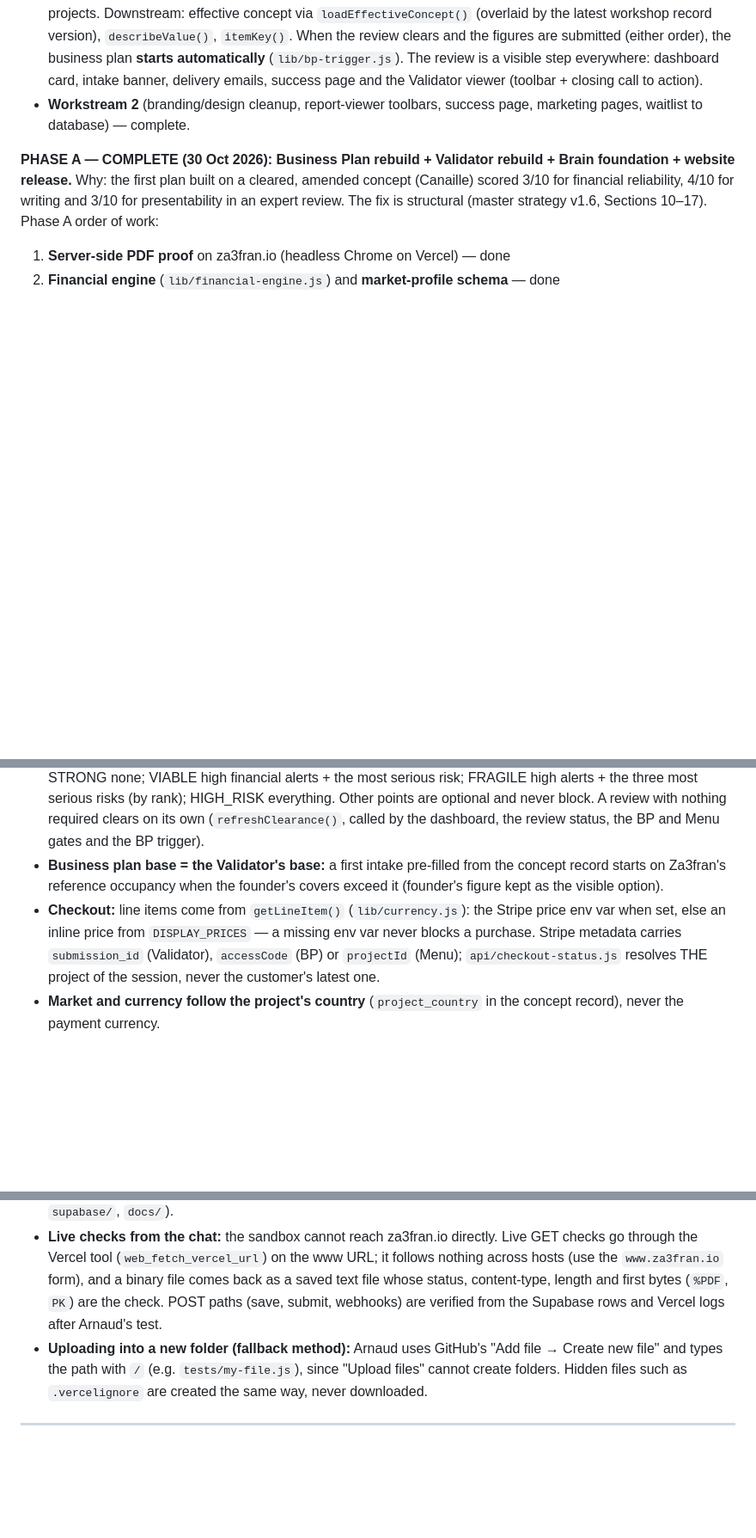
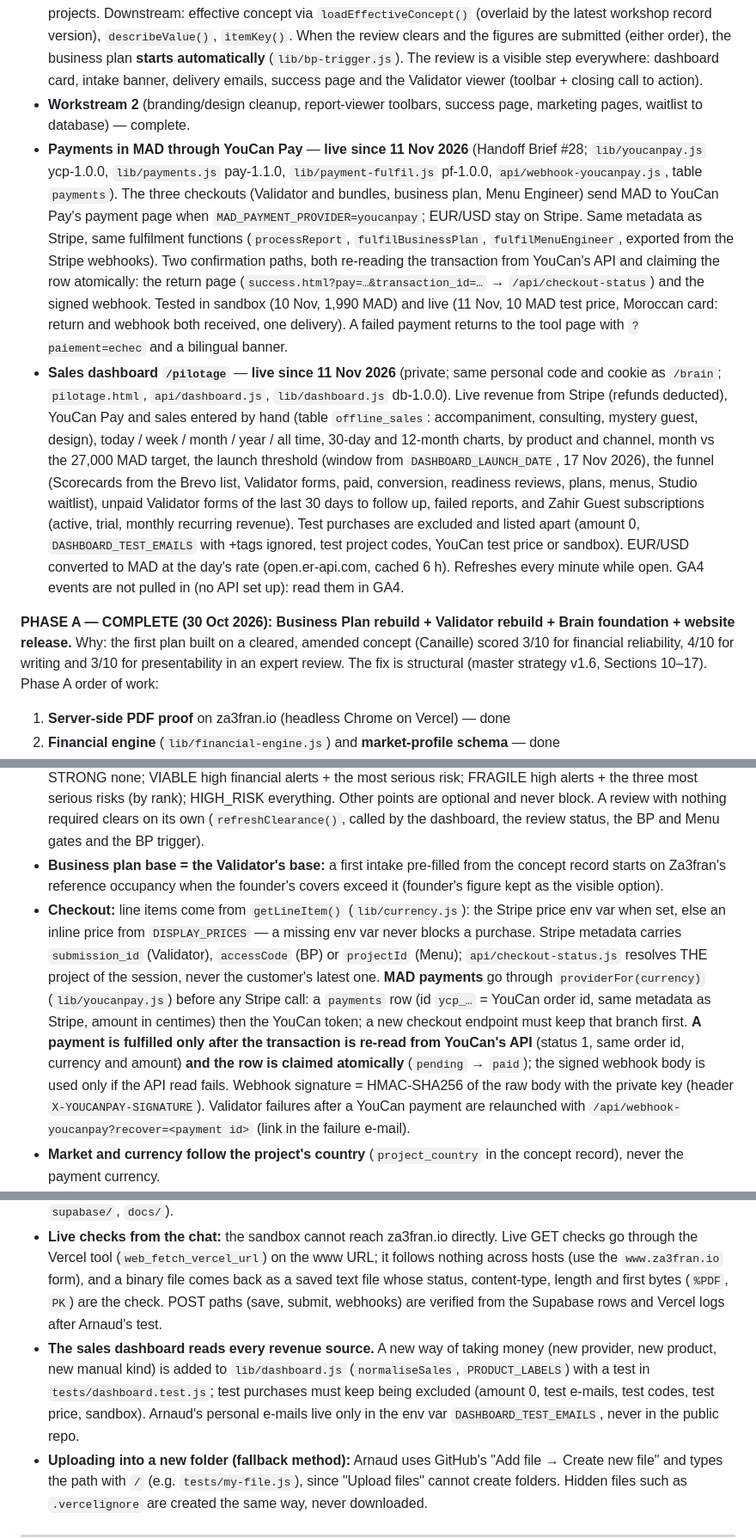
Before and after one commit to za3franco/za3fran-website, a Markdown page: docs/project-instructions.md, 3 parts joined by grey strips. Shown at 86% size. GitHub-like rendering; blank space fills up the shorter version.

```diff
--- a/docs/project-instructions.md
+++ b/docs/project-instructions.md
@@ -204,6 +204,8 @@ Each phase has its own chat, to prevent context bloat and stale context.
 - **Unified project access** — one `access_code` per project (`za3fran_projects.access_code`), minted via `getOrCreateProjectAccessCode()` in `lib/project-access.js`, reused by every tool purchase; `project.html` dashboard (bilingual) backed by `api/project-status.js` (v2: latest run per tool + intake status + `files` links); every viewer accepts the code via GET query param.
 - **Concept Readiness Review (CRR)** — three steps on v2 projects (live 29 Oct 2026): **1. Concept workshop** (`/api/concept-workshop`, `lib/concept-workshop.js` cw-1.0.0): the founder adjusts services (days, ticket, covers), seats, surface, rent, Ramadan, alcohol and licence, opening, budget, own funds, the team (Za3fran estimate or own headcounts) and the concept texts; every change is recalculated by the Validator's code in ~0.1 s, no model call (provisional score anchored on the last report's score, key figures, the computed funding need under the budget, financial alerts appearing or resolved); saving writes a new `concept_records` version (source `readiness_review`). **2. Decide the points raised** — only the points required by the verdict (engineering rules); an alert the workshop figures remove needs no decision. **3. Update my report** = one re-assessment (5 included) on the new record version, with the list of changes passed to the writer. v1 answer editors remain for older projects. Downstream: effective concept via `loadEffectiveConcept()` (overlaid by the latest workshop record version), `describeValue()`, `itemKey()`. When the review clears and the figures are submitted (either order), the business plan **starts automatically** (`lib/bp-trigger.js`). The review is a visible step everywhere: dashboard card, intake banner, delivery emails, success page and the Validator viewer (toolbar + closing call to action).
 - **Workstream 2** (branding/design cleanup, report-viewer toolbars, success page, marketing pages, waitlist to database) — complete.
+- **Payments in MAD through YouCan Pay** — **live since 11 Nov 2026** (Handoff Brief #28; `lib/youcanpay.js` ycp-1.0.0, `lib/payments.js` pay-1.1.0, `lib/payment-fulfil.js` pf-1.0.0, `api/webhook-youcanpay.js`, table `payments`). The three checkouts (Validator and bundles, business plan, Menu Engineer) send MAD to YouCan Pay's payment page when `MAD_PAYMENT_PROVIDER=youcanpay`; EUR/USD stay on Stripe. Same metadata as Stripe, same fulfilment functions (`processReport`, `fulfilBusinessPlan`, `fulfilMenuEngineer`, exported from the Stripe webhooks). Two confirmation paths, both re-reading the transaction from YouCan's API and claiming the row atomically: the return page (`success.html?pay=…&transaction_id=…` → `/api/checkout-status`) and the signed webhook. Tested in sandbox (10 Nov, 1,990 MAD) and live (11 Nov, 10 MAD test price, Moroccan card: return and webhook both received, one delivery). A failed payment returns to the tool page with `?paiement=echec` and a bilingual banner.
+- **Sales dashboard `/pilotage`** — **live since 11 Nov 2026** (private; same personal code and cookie as `/brain`; `pilotage.html`, `api/dashboard.js`, `lib/dashboard.js` db-1.0.0). Live revenue from Stripe (refunds deducted), YouCan Pay and sales entered by hand (table `offline_sales`: accompaniment, consulting, mystery guest, design), today / week / month / year / all time, 30-day and 12-month charts, by product and channel, month vs the 27,000 MAD target, the launch threshold (window from `DASHBOARD_LAUNCH_DATE`, 17 Nov 2026), the funnel (Scorecards from the Brevo list, Validator forms, paid, conversion, readiness reviews, plans, menus, Studio waitlist), unpaid Validator forms of the last 30 days to follow up, failed reports, and Zahir Guest subscriptions (active, trial, monthly recurring revenue). Test purchases are excluded and listed apart (amount 0, `DASHBOARD_TEST_EMAILS` with +tags ignored, test project codes, YouCan test price or sandbox). EUR/USD converted to MAD at the day's rate (open.er-api.com, cached 6 h). Refreshes every minute while open. GA4 events are not pulled in (no API set up): read them in GA4.
 
 **PHASE A — COMPLETE (30 Oct 2026): Business Plan rebuild + Validator rebuild + Brain foundation + website release.** Why: the first plan built on a cleared, amended concept (Canaille) scored 3/10 for financial reliability, 4/10 for writing and 3/10 for presentability in an expert review. The fix is structural (master strategy v1.6, Sections 10–17). Phase A order of work:
 1. **Server-side PDF proof** on za3fran.io (headless Chrome on Vercel) — done
@@ -333,7 +335,7 @@ The Brain is curated, sourced knowledge handed to Claude at the right moment —
 - **The concept record is versioned by the readiness review.** The workshop saves `concept_records` versions (source `readiness_review` — the table's check constraint allows only `validator_form`, `readiness_review`, `migration`, `bp_intake`; `tests/concept-workshop.test.js` guards it); every report stores the version it was assessed on (`report_json.meta.record_version`); a newer version = a pending re-assessment. Readers take the latest version (`P.loadRecord`, `loadEffectiveConcept`), with only later amendments on top.
 - **Required review points by verdict** (Arnaud, 29 Oct 2026; `requiredItemKeys()` in `lib/crr-review.js`): STRONG none; VIABLE high financial alerts + the most serious risk; FRAGILE high alerts + the three most serious risks (by rank); HIGH_RISK everything. Other points are optional and never block. A review with nothing required clears on its own (`refreshClearance()`, called by the dashboard, the review status, the BP and Menu gates and the BP trigger).
 - **Business plan base = the Validator's base:** a first intake pre-filled from the concept record starts on Za3fran's reference occupancy when the founder's covers exceed it (founder's figure kept as the visible option).
-- **Checkout:** line items come from `getLineItem()` (`lib/currency.js`): the Stripe price env var when set, else an inline price from `DISPLAY_PRICES` — a missing env var never blocks a purchase. Stripe metadata carries `submission_id` (Validator), `accessCode` (BP) or `projectId` (Menu); `api/checkout-status.js` resolves THE project of the session, never the customer's latest one.
+- **Checkout:** line items come from `getLineItem()` (`lib/currency.js`): the Stripe price env var when set, else an inline price from `DISPLAY_PRICES` — a missing env var never blocks a purchase. Stripe metadata carries `submission_id` (Validator), `accessCode` (BP) or `projectId` (Menu); `api/checkout-status.js` resolves THE project of the session, never the customer's latest one. **MAD payments** go through `providerFor(currency)` (`lib/youcanpay.js`) before any Stripe call: a `payments` row (id `ycp_…` = YouCan order id, same metadata as Stripe, amount in centimes) then the YouCan token; a new checkout endpoint must keep that branch first. **A payment is fulfilled only after the transaction is re-read from YouCan's API** (status 1, same order id, currency and amount) **and the row is claimed atomically** (`pending` → `paid`); the signed webhook body is used only if the API read fails. Webhook signature = HMAC-SHA256 of the raw body with the private key (header `X-YOUCANPAY-SIGNATURE`). Validator failures after a YouCan payment are relaunched with `/api/webhook-youcanpay?recover=<payment id>` (link in the failure e-mail).
 - **Market and currency follow the project's country** (`project_country` in the concept record), never the payment currency.
 - **Numbers come from `lib/financial-engine.js` only.** Any tool that shows a financial figure calls the engine; the model never computes one. A method change bumps `METHOD_VERSION` (engine), `RESOLVER_VERSION` (resolver) or `ESTIMATES_VERSION` (estimates), is re-run on the Canaille fixture, and keeps `node --test tests/*.test.js` passing before deploy.
 - **Designed documents read the run snapshot.** `api/generate-bp.js` (bp-v14.2+) saves `bp_run_snapshots` (`facts`, `engine` = inputs + base/conservative/optimistic, `contact`, `versions`) before the run is marked complete; `api/bp-docs.js` renders every file from the snapshot and `output_json.text`, never re-running the engine or the model. Runs generated before bp-v14.2 have no snapshot (the endpoint answers 409 `snapshot_missing`): regenerate to get the files.
@@ -343,6 +345,7 @@ The Brain is curated, sourced knowledge handed to Claude at the right moment —
 - **New Supabase tables are created with RLS enabled and no policies** (service key only), so they never add to the RLS backlog. Every schema or Brain change is also saved as a file in `supabase/migrations/`.
 - **Repo files that must not be public** (tests, docs, migrations) go in folders listed in `.vercelignore` (`tests/`, `supabase/`, `docs/`).
 - **Live checks from the chat:** the sandbox cannot reach za3fran.io directly. Live GET checks go through the Vercel tool (`web_fetch_vercel_url`) on the www URL; it follows nothing across hosts (use the `www.za3fran.io` form), and a binary file comes back as a saved text file whose status, content-type, length and first bytes (`%PDF`, `PK`) are the check. POST paths (save, submit, webhooks) are verified from the Supabase rows and Vercel logs after Arnaud's test.
+- **The sales dashboard reads every revenue source.** A new way of taking money (new provider, new product, new manual kind) is added to `lib/dashboard.js` (`normaliseSales`, `PRODUCT_LABELS`) with a test in `tests/dashboard.test.js`; test purchases must keep being excluded (amount 0, test e-mails, test codes, test price, sandbox). Arnaud's personal e-mails live only in the env var `DASHBOARD_TEST_EMAILS`, never in the public repo.
 - **Uploading into a new folder (fallback method):** Arnaud uses GitHub's "Add file → Create new file" and types the path with `/` (e.g. `tests/my-file.js`), since "Upload files" cannot create folders. Hidden files such as `.vercelignore` are created the same way, never downloaded.
 
 ---
```
Also changed, not shown: other parts of docs/project-instructions.md (+12 -10 lines), docs/handoff-brief-28.md (added, +51 -0 lines).
